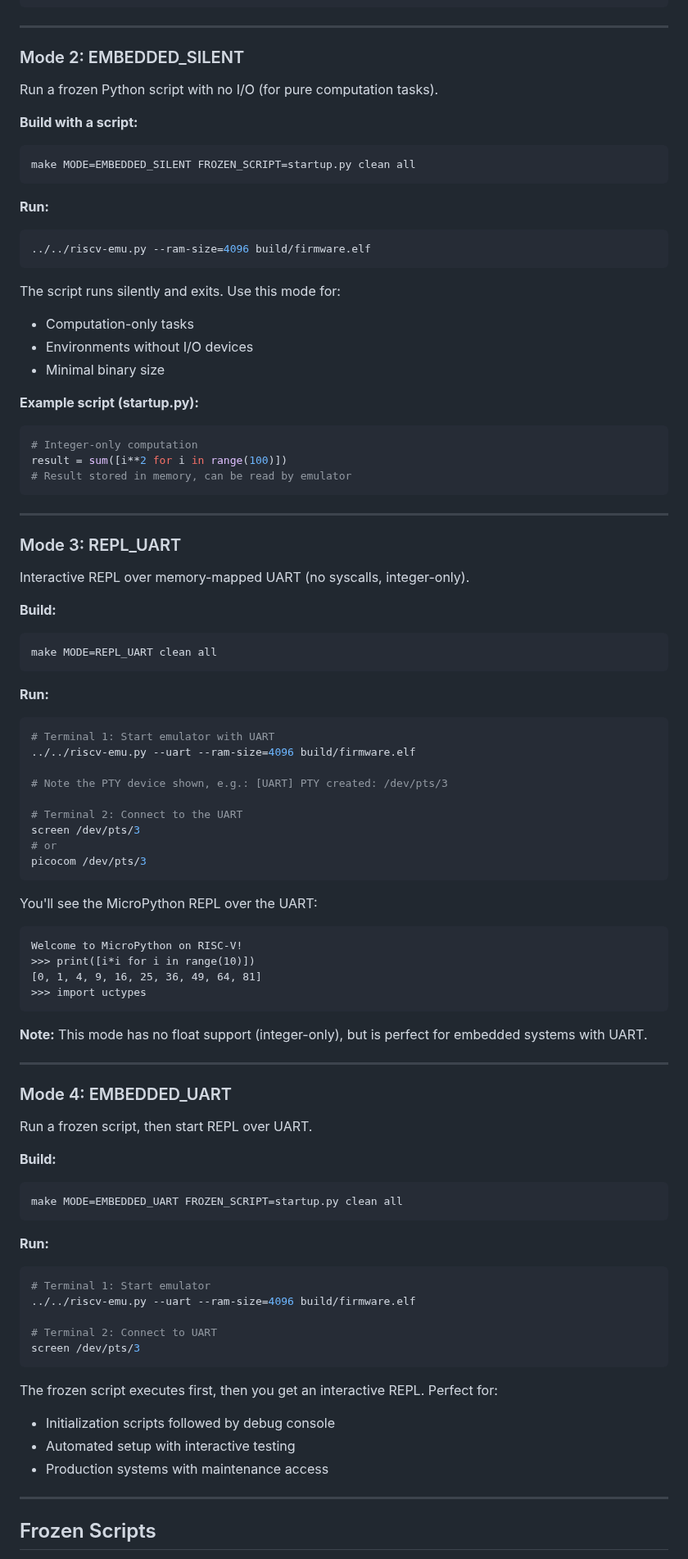
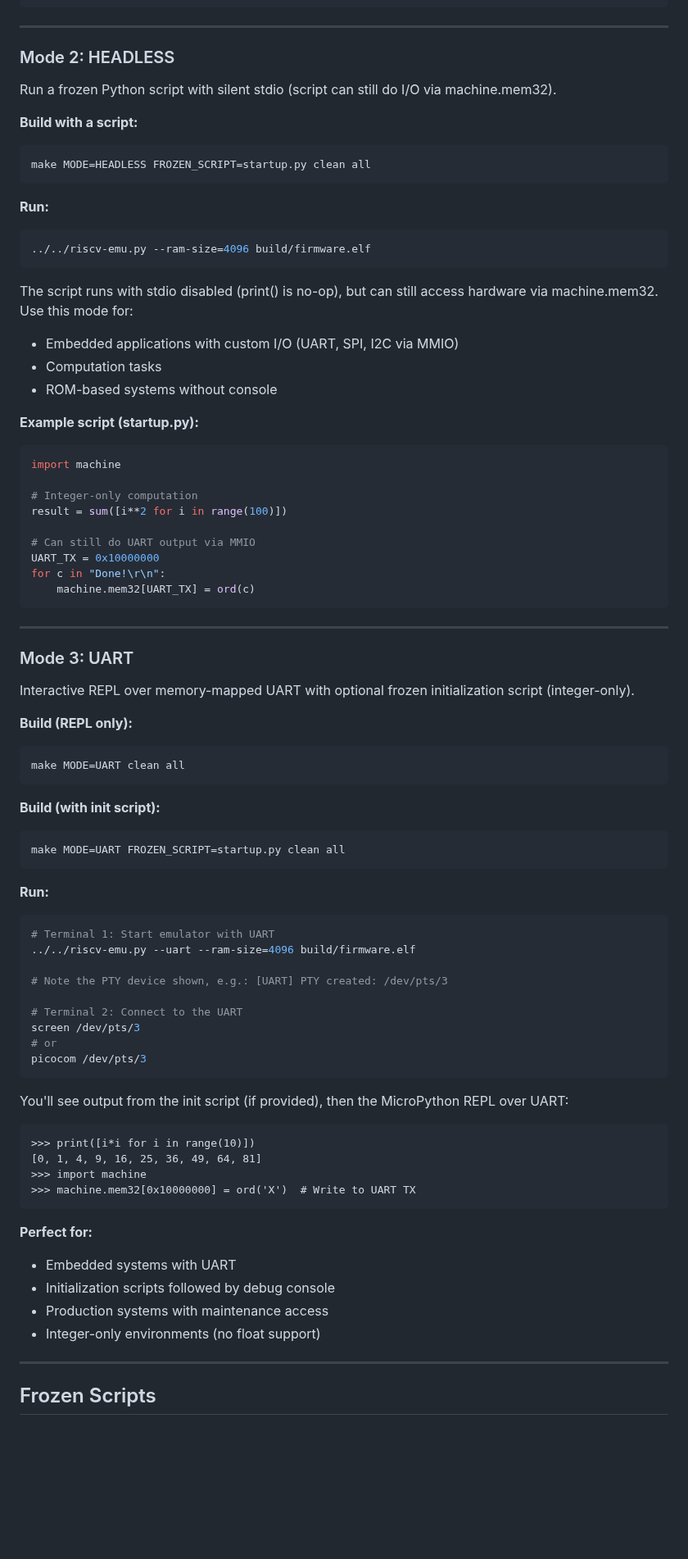
Before and after one commit to ccattuto/riscv-python, a Markdown page: advanced/micropython/README.md, the part around one of its changes. Shown at 82% size. Drawn GitHub-style; blank space fills up the shorter version.

````diff
--- a/advanced/micropython/README.md
+++ b/advanced/micropython/README.md
@@ -52,13 +52,13 @@ Hello World!
 
 ---
 
-### Mode 2: EMBEDDED_SILENT
+### Mode 2: HEADLESS
 
-Run a frozen Python script with no I/O (for pure computation tasks).
+Run a frozen Python script with silent stdio (script can still do I/O via machine.mem32).
 
 **Build with a script:**
 ```bash
-make MODE=EMBEDDED_SILENT FROZEN_SCRIPT=startup.py clean all
+make MODE=HEADLESS FROZEN_SCRIPT=startup.py clean all
 ```
 
 **Run:**
@@ -66,27 +66,38 @@ make MODE=EMBEDDED_SILENT FROZEN_SCRIPT=startup.py clean all
 ../../riscv-emu.py --ram-size=4096 build/firmware.elf
 ```
 
-The script runs silently and exits. Use this mode for:
-- Computation-only tasks
-- Environments without I/O devices
-- Minimal binary size
+The script runs with stdio disabled (print() is no-op), but can still access hardware via machine.mem32. Use this mode for:
+- Embedded applications with custom I/O (UART, SPI, I2C via MMIO)
+- Computation tasks
+- ROM-based systems without console
 
 **Example script (startup.py):**
 ```python
+import machine
+
 # Integer-only computation
 result = sum([i**2 for i in range(100)])
-# Result stored in memory, can be read by emulator
+
+# Can still do UART output via MMIO
+UART_TX = 0x10000000
+for c in "Done!\r\n":
+    machine.mem32[UART_TX] = ord(c)
 ```
 
 ---
 
-### Mode 3: REPL_UART
+### Mode 3: UART
 
-Interactive REPL over memory-mapped UART (no syscalls, integer-only).
+Interactive REPL over memory-mapped UART with optional frozen initialization script (integer-only).
 
-**Build:**
+**Build (REPL only):**
 ```bash
-make MODE=REPL_UART clean all
+make MODE=UART clean all
+```
+
+**Build (with init script):**
+```bash
+make MODE=UART FROZEN_SCRIPT=startup.py clean all
 ```
 
 **Run:**
@@ -102,40 +113,19 @@ screen /dev/pts/3
 picocom /dev/pts/3
 ```
 
-You'll see the MicroPython REPL over the UART:
+You'll see output from the init script (if provided), then the MicroPython REPL over UART:
 ```
-Welcome to MicroPython on RISC-V!
 >>> print([i*i for i in range(10)])
 [0, 1, 4, 9, 16, 25, 36, 49, 64, 81]
->>> import uctypes
+>>> import machine
+>>> machine.mem32[0x10000000] = ord('X')  # Write to UART TX
 ```
 
-**Note:** This mode has no float support (integer-only), but is perfect for embedded systems with UART.
-
----
-
-### Mode 4: EMBEDDED_UART
-
-Run a frozen script, then start REPL over UART.
-
-**Build:**
-```bash
-make MODE=EMBEDDED_UART FROZEN_SCRIPT=startup.py clean all
-```
-
-**Run:**
-```bash
-# Terminal 1: Start emulator
-../../riscv-emu.py --uart --ram-size=4096 build/firmware.elf
-
-# Terminal 2: Connect to UART
-screen /dev/pts/3
-```
-
-The frozen script executes first, then you get an interactive REPL. Perfect for:
+**Perfect for:**
+- Embedded systems with UART
 - Initialization scripts followed by debug console
-- Automated setup with interactive testing
 - Production systems with maintenance access
+- Integer-only environments (no float support)
 
 ---
 
````
Also changed, not shown: other parts of advanced/micropython/README.md (+35 -39 lines).
